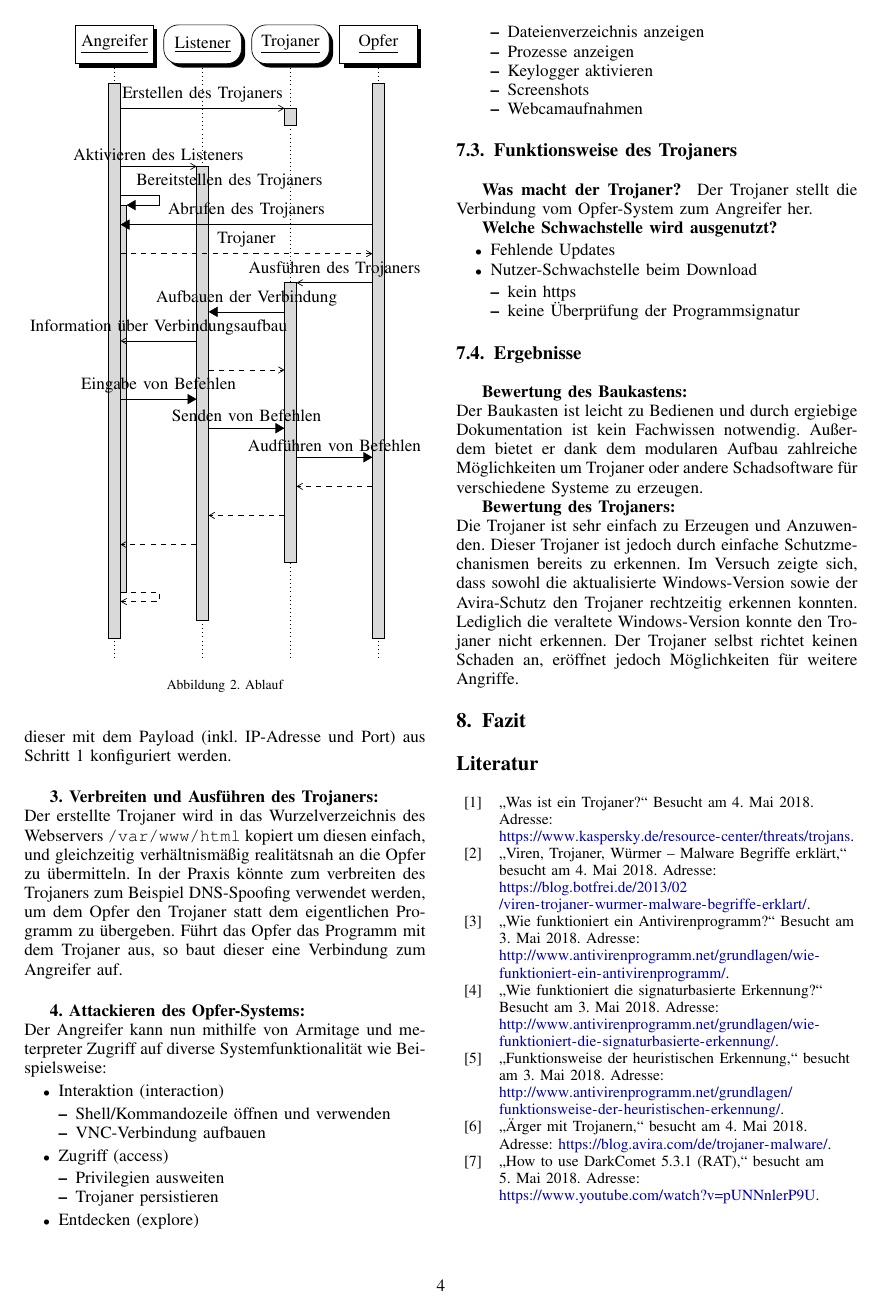
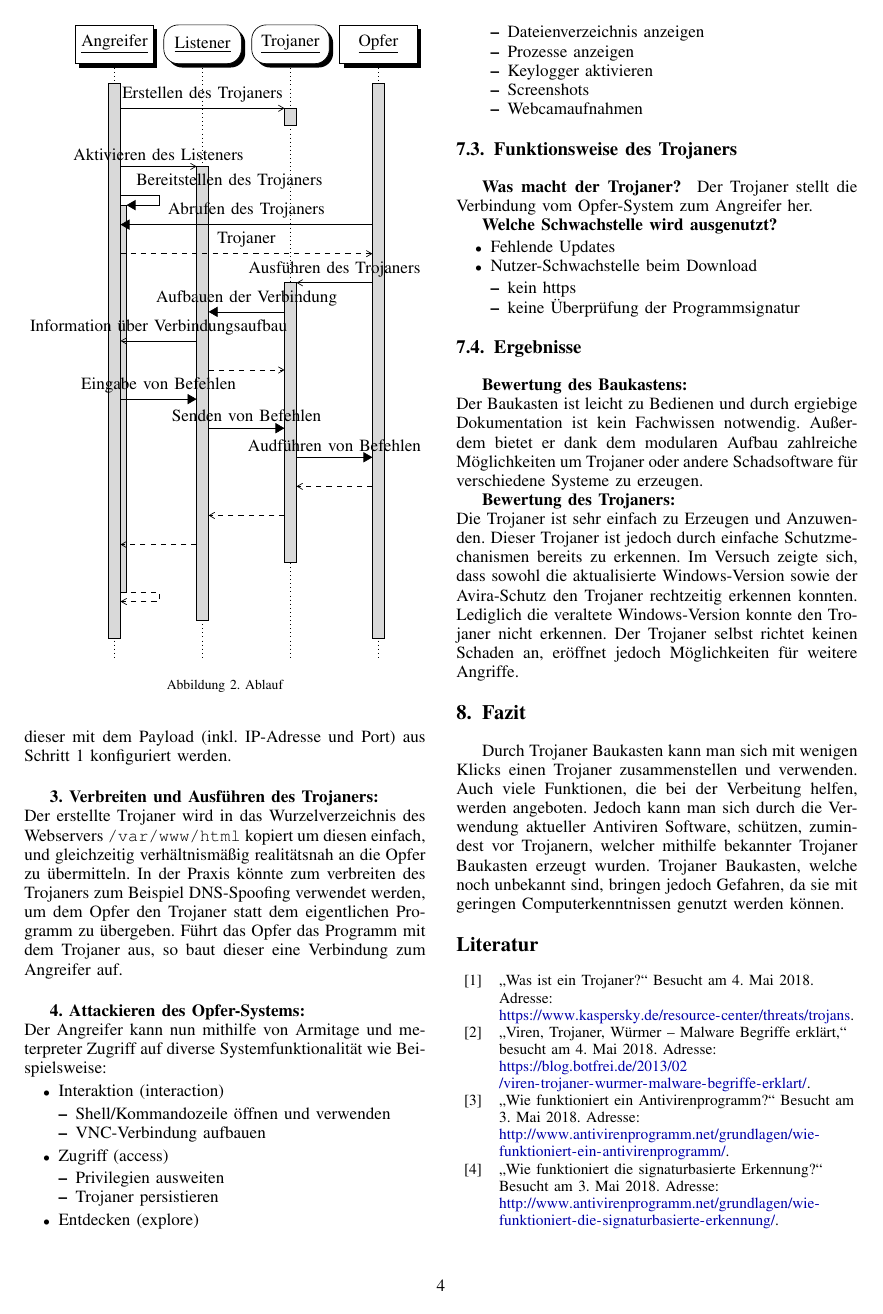
Before and after one commit to Ldmade/it-sicherheit-paper-trojaner, a LaTeX paper (seminararbeit.tex, which reads content/08_Fazit.tex): page 4 of 5. Compiled offline with pdfLaTeX.

Commit message:
Zusammenfassung
Signed-off-by: Philipp Stadelmann <stadelmannphi@googlemail.com>

```diff
--- a/content/08_Fazit.tex
+++ b/content/08_Fazit.tex
@@ -1 +1,2 @@
 \section{Fazit}\label{sec:fazit}
+Durch Trojaner Baukasten kann man sich mit wenigen Klicks einen Trojaner zusammenstellen und verwenden. Auch viele Funktionen, die bei der Verbeitung helfen, werden angeboten. Jedoch kann man sich durch die Verwendung aktueller Antiviren Software, schützen, zumindest vor Trojanern, welcher mithilfe bekannter Trojaner Baukasten erzeugt wurden. Trojaner Baukasten, welche noch unbekannt sind, bringen jedoch Gefahren, da sie mit geringen Computerkenntnissen genutzt werden können.
```
